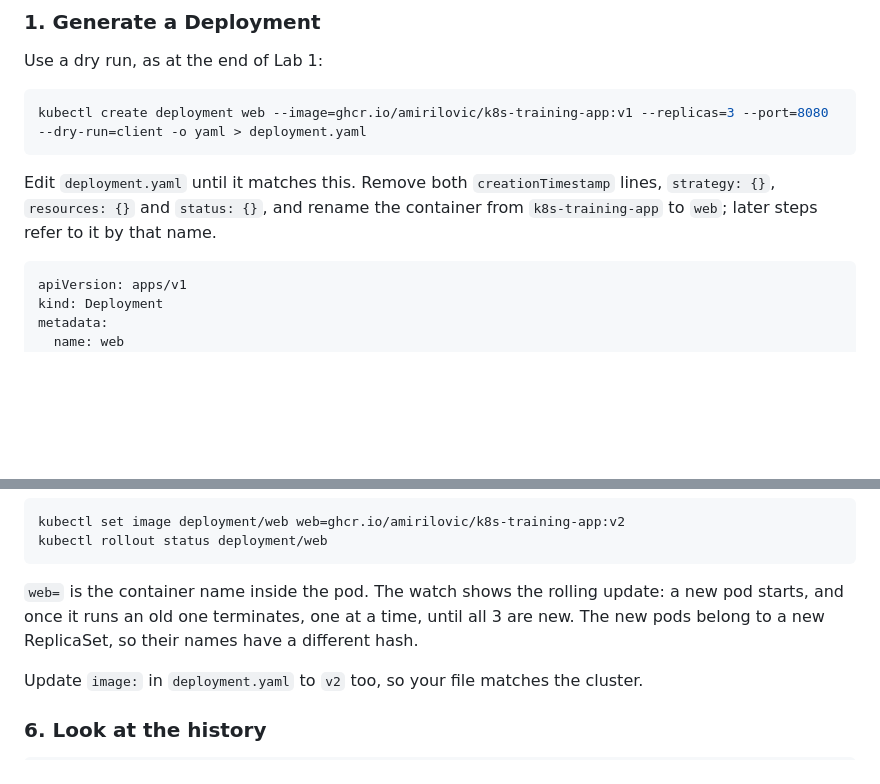
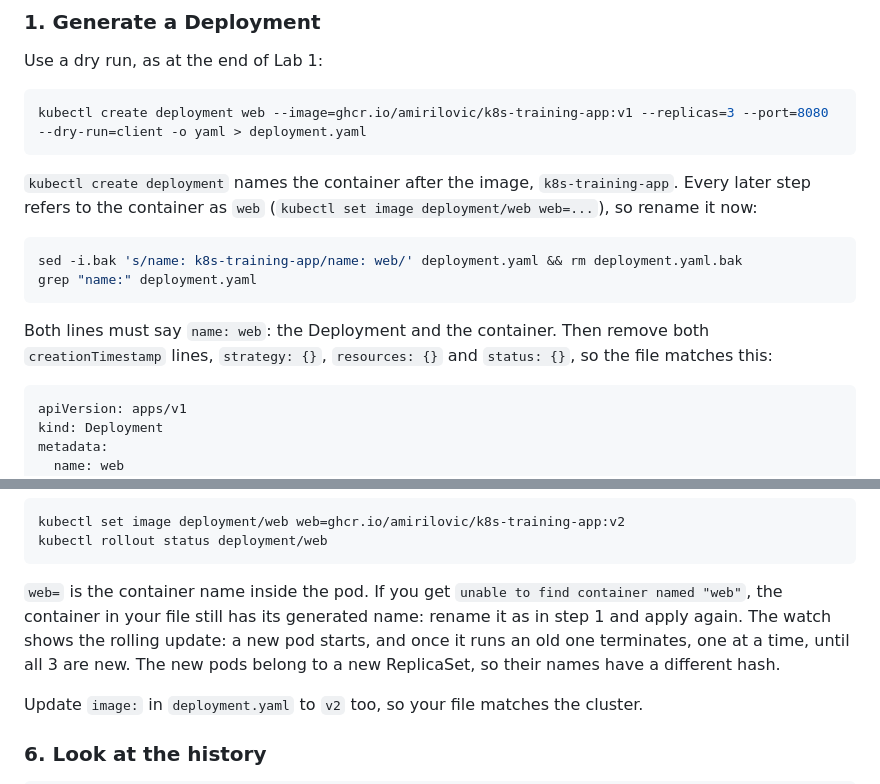
Before and after one commit to amirilovic/k8s-training, a Markdown page: labs/02-deployments/README.md, 2 parts joined by grey strips. Rendered like a GitHub page; blank space fills up the shorter version.

Commit message:
Lab 2: rename the generated container to web with a command
kubectl create deployment names the container after the image, so
later set image commands failed for anyone who skipped the rename.
Step 1 now runs a sed that works with both GNU and macOS sed, and the
v2 rollout step explains the "unable to find container" error.

Co-Authored-By: Claude Opus 5.5 (1M context) <noreply@anthropic.com>

````diff
--- a/labs/02-deployments/README.md
+++ b/labs/02-deployments/README.md
@@ -21,7 +21,14 @@ Use a dry run, as at the end of Lab 1:
 kubectl create deployment web --image=ghcr.io/amirilovic/k8s-training-app:v1 --replicas=3 --port=8080 --dry-run=client -o yaml > deployment.yaml
 ```
 
-Edit `deployment.yaml` until it matches this. Remove both `creationTimestamp` lines, `strategy: {}`, `resources: {}` and `status: {}`, and rename the container from `k8s-training-app` to `web`; later steps refer to it by that name.
+`kubectl create deployment` names the container after the image, `k8s-training-app`. Every later step refers to the container as `web` (`kubectl set image deployment/web web=...`), so rename it now:
+
+```bash
+sed -i.bak 's/name: k8s-training-app/name: web/' deployment.yaml && rm deployment.yaml.bak
+grep "name:" deployment.yaml
+```
+
+Both lines must say `name: web`: the Deployment and the container. Then remove both `creationTimestamp` lines, `strategy: {}`, `resources: {}` and `status: {}`, so the file matches this:
 
 ```yaml
 apiVersion: apps/v1
@@ -111,7 +118,7 @@ kubectl set image deployment/web web=ghcr.io/amirilovic/k8s-training-app:v2
 kubectl rollout status deployment/web
 ```
 
-`web=` is the container name inside the pod. The watch shows the rolling update: a new pod starts, and once it runs an old one terminates, one at a time, until all 3 are new. The new pods belong to a new ReplicaSet, so their names have a different hash.
+`web=` is the container name inside the pod. If you get `unable to find container named "web"`, the container in your file still has its generated name: rename it as in step 1 and apply again. The watch shows the rolling update: a new pod starts, and once it runs an old one terminates, one at a time, until all 3 are new. The new pods belong to a new ReplicaSet, so their names have a different hash.
 
 Update `image:` in `deployment.yaml` to `v2` too, so your file matches the cluster.
 
````
